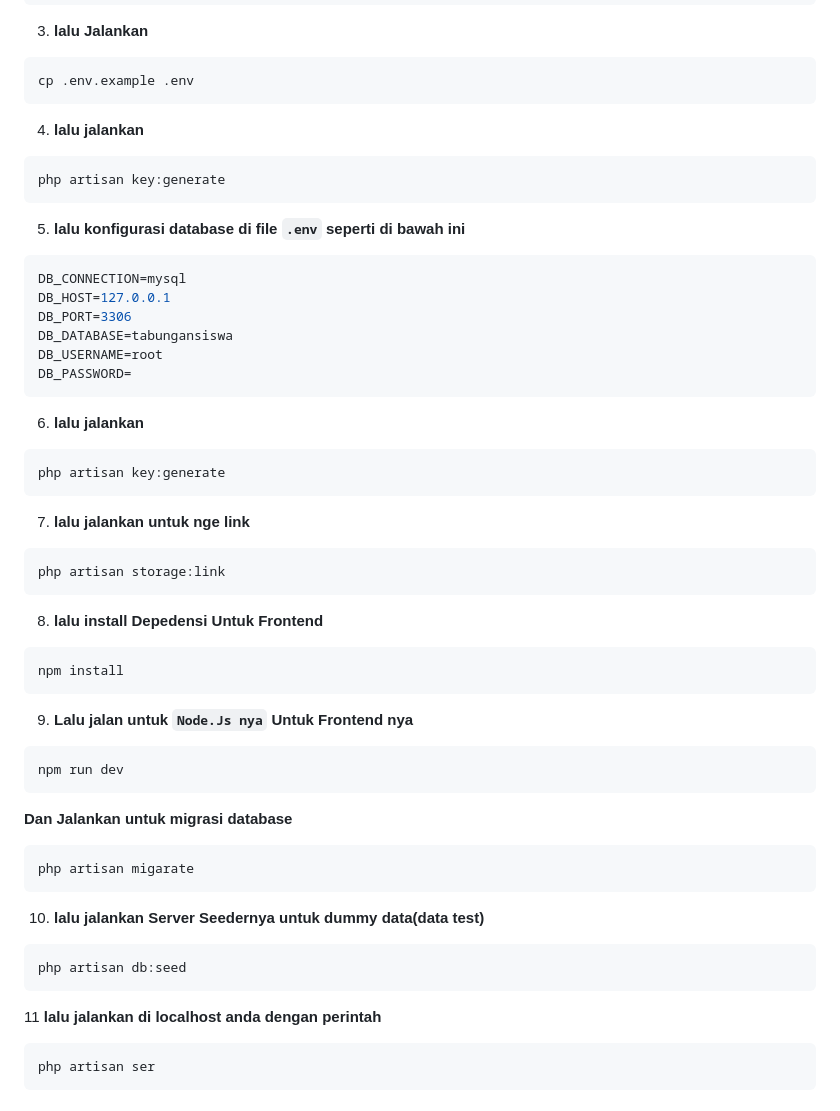
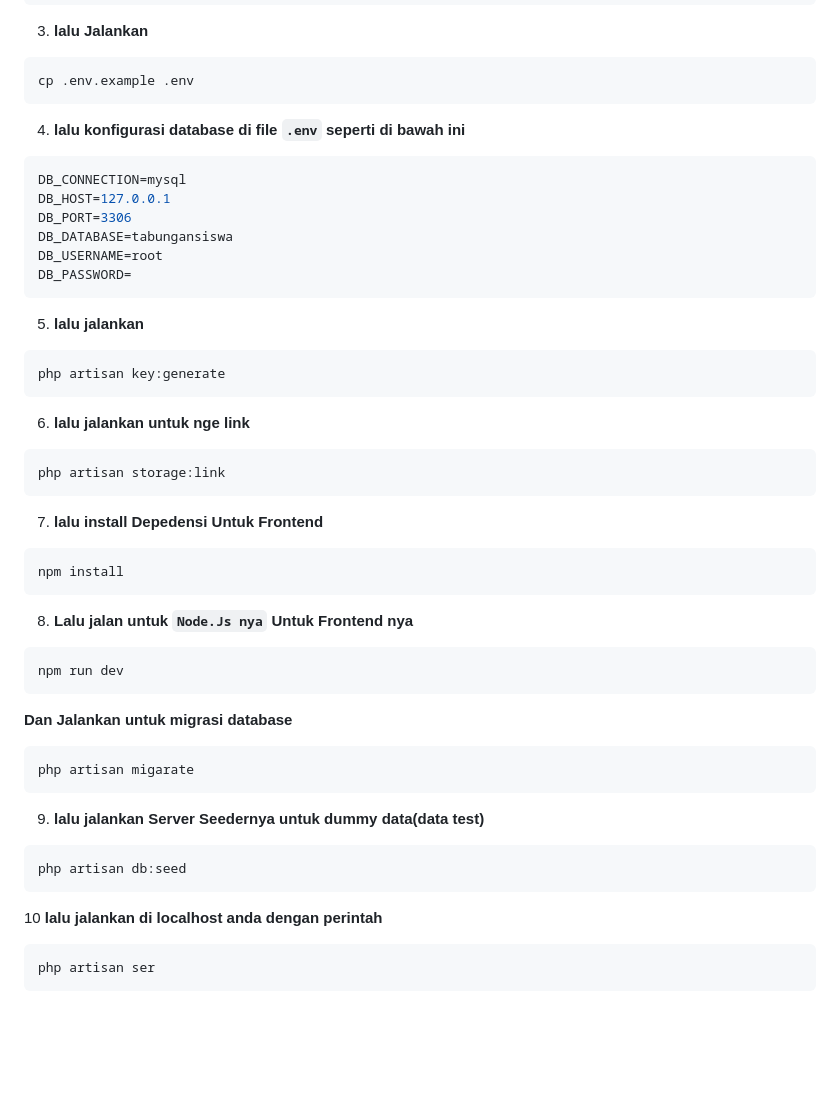
Before and after one commit to CarlesWebDev/Tabungan, a Markdown page: README.md, the part around the change. Drawn GitHub-style; blank space fills up the shorter version.

````diff
--- a/README.md
+++ b/README.md
@@ -89,12 +89,9 @@ composer install --no-cache
 cp .env.example .env
 ```
 
-4. **lalu jalankan**
-```bash
-php artisan key:generate
-```
 
-5. **lalu konfigurasi database di file `.env` seperti di bawah ini**
+
+4. **lalu konfigurasi database di file `.env` seperti di bawah ini**
 ```php
 DB_CONNECTION=mysql
 DB_HOST=127.0.0.1
@@ -104,22 +101,22 @@ DB_USERNAME=root
 DB_PASSWORD=
 ```
 
-6. **lalu jalankan**
+5. **lalu jalankan**
 ```bash
 php artisan key:generate
 ```
 
-7. **lalu jalankan untuk nge link**
+6. **lalu jalankan untuk nge link**
 ```bash
 php artisan storage:link
 ```
 
-8. **lalu install Depedensi Untuk Frontend**
+7. **lalu install Depedensi Untuk Frontend**
 ```bash
 npm install
 ```
 
-9. **Lalu jalan untuk `Node.Js nya` Untuk Frontend nya**
+8. **Lalu jalan untuk `Node.Js nya` Untuk Frontend nya**
 ```bash
 npm run dev
 ```
@@ -129,12 +126,12 @@ npm run dev
 php artisan migarate
 ```
 
-10. **lalu jalankan Server Seedernya untuk dummy data(data test)**
+9. **lalu jalankan Server Seedernya untuk dummy data(data test)**
 ```bash
 php artisan db:seed
 ```
 
-11 **lalu jalankan di localhost anda dengan perintah**
+10 **lalu jalankan di localhost anda dengan perintah**
 ```bash
 php artisan ser
 ```
````
